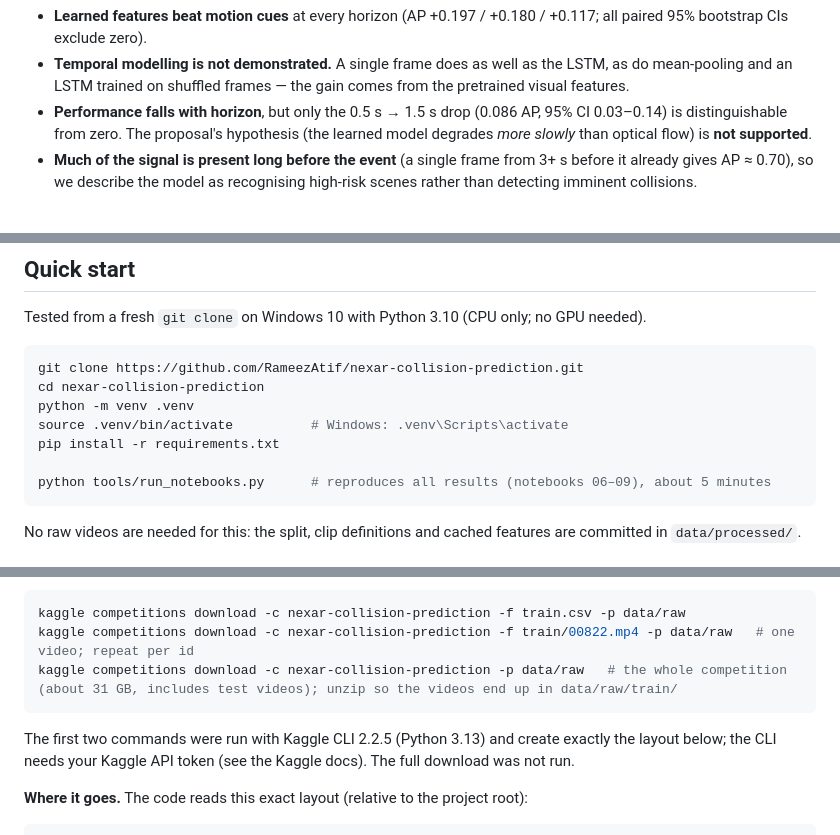
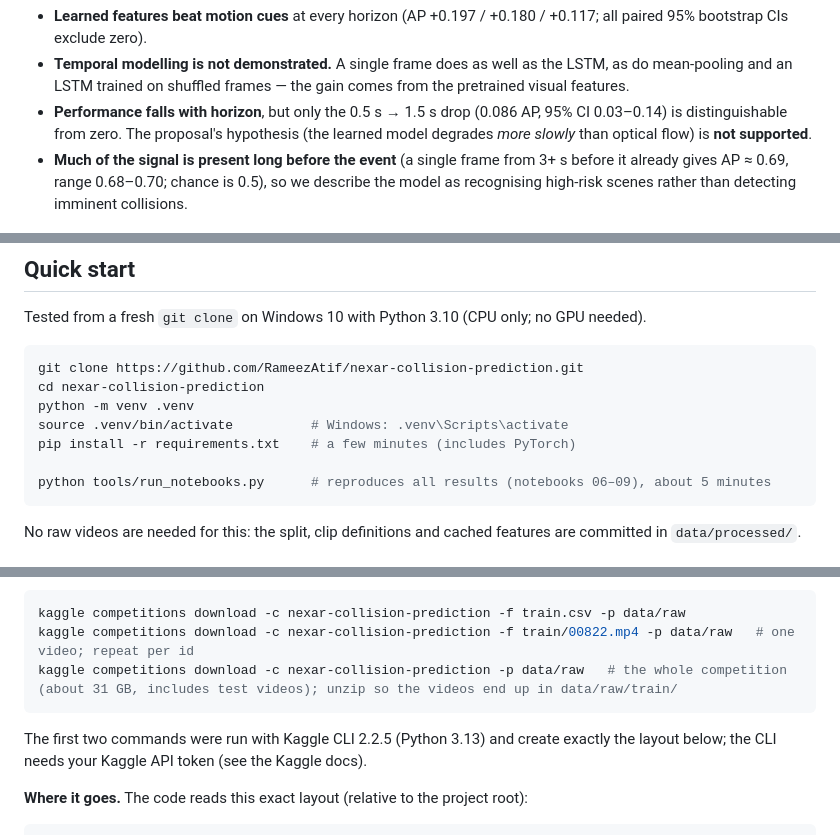
Before and after one commit to RameezAtif/nexar-collision-prediction, a Markdown page: README.md, 3 parts joined by grey strips. GitHub-like rendering.

Commit message:
README fixes (#3)
* readme: fix frames note, 3 s AP, install time

* drop outdated untested notes

````diff
--- a/README.md
+++ b/README.md
@@ -39,7 +39,7 @@ Average precision (AP) on the 300 held-out test videos; mean ± std over 5 train
 - **Learned features beat motion cues** at every horizon (AP +0.197 / +0.180 / +0.117; all paired 95% bootstrap CIs exclude zero).
 - **Temporal modelling is not demonstrated.** A single frame does as well as the LSTM, as do mean-pooling and an LSTM trained on shuffled frames — the gain comes from the pretrained visual features.
 - **Performance falls with horizon**, but only the 0.5 s → 1.5 s drop (0.086 AP, 95% CI 0.03–0.14) is distinguishable from zero. The proposal's hypothesis (the learned model degrades *more slowly* than optical flow) is **not supported**.
-- **Much of the signal is present long before the event** (a single frame from 3+ s before it already gives AP ≈ 0.70), so we describe the model as recognising high-risk scenes rather than detecting imminent collisions.
+- **Much of the signal is present long before the event** (a single frame from 3+ s before it already gives AP ≈ 0.69, range 0.68–0.70; chance is 0.5), so we describe the model as recognising high-risk scenes rather than detecting imminent collisions.
 
 ![Temporal ablation](results/figures/final_fig2_temporal_ablation.png)
 
@@ -54,7 +54,7 @@ git clone https://github.com/RameezAtif/nexar-collision-prediction.git
 cd nexar-collision-prediction
 python -m venv .venv
 source .venv/bin/activate          # Windows: .venv\Scripts\activate
-pip install -r requirements.txt
+pip install -r requirements.txt    # a few minutes (includes PyTorch)
 
 python tools/run_notebooks.py      # reproduces all results (notebooks 06–09), about 5 minutes
 ```
@@ -128,7 +128,7 @@ kaggle competitions download -c nexar-collision-prediction -f train/00822.mp4 -p
 kaggle competitions download -c nexar-collision-prediction -p data/raw   # the whole competition (about 31 GB, includes test videos); unzip so the videos end up in data/raw/train/
 ```
 
-The first two commands were run with Kaggle CLI 2.2.5 (Python 3.13) and create exactly the layout below; the CLI needs your Kaggle API token (see the Kaggle docs). The full download was not run.
+The first two commands were run with Kaggle CLI 2.2.5 (Python 3.13) and create exactly the layout below; the CLI needs your Kaggle API token (see the Kaggle docs).
 
 **Where it goes.** The code reads this exact layout (relative to the project root):
 
````
Also changed, not shown: other parts of README.md (+1 -1 lines), EXPERIMENT_LOG.md (+1 -1 lines).
